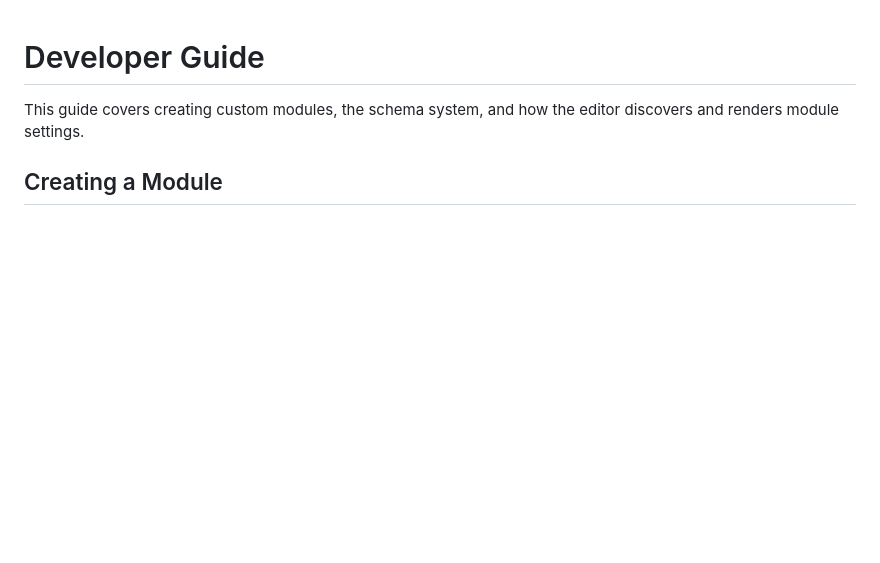
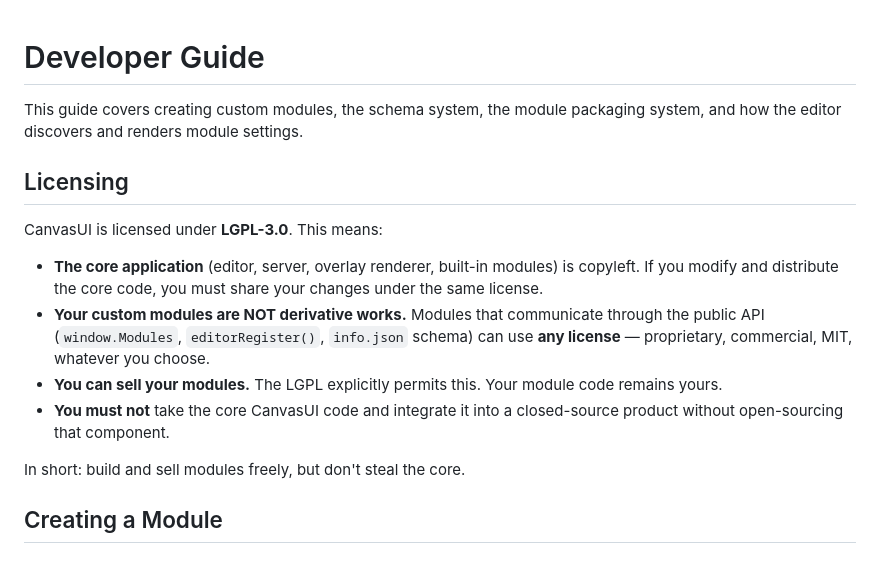
Before and after one commit to barkermn01/CanvasUI, a Markdown page: docs/wiki/Developer-Guide.md, the part around one of its changes. GitHub-like rendering; blank space fills up the shorter version.

```diff
--- a/docs/wiki/Developer-Guide.md
+++ b/docs/wiki/Developer-Guide.md
@@ -1,6 +1,17 @@
 # Developer Guide
 
-This guide covers creating custom modules, the schema system, and how the editor discovers and renders module settings.
+This guide covers creating custom modules, the schema system, the module packaging system, and how the editor discovers and renders module settings.
+
+## Licensing
+
+CanvasUI is licensed under **LGPL-3.0**. This means:
+
+- **The core application** (editor, server, overlay renderer, built-in modules) is copyleft. If you modify and distribute the core code, you must share your changes under the same license.
+- **Your custom modules are NOT derivative works.** Modules that communicate through the public API (`window.Modules`, `editorRegister()`, `info.json` schema) can use **any license** — proprietary, commercial, MIT, whatever you choose.
+- **You can sell your modules.** The LGPL explicitly permits this. Your module code remains yours.
+- **You must not** take the core CanvasUI code and integrate it into a closed-source product without open-sourcing that component.
+
+In short: build and sell modules freely, but don't steal the core.
 
 ## Creating a Module
 
```
Also changed, not shown: other parts of docs/wiki/Developer-Guide.md (+53 -0 lines), docs/wiki/Editor-Guide.md (+7 -0 lines), docs/wiki/Modules.md (+16 -3 lines).
